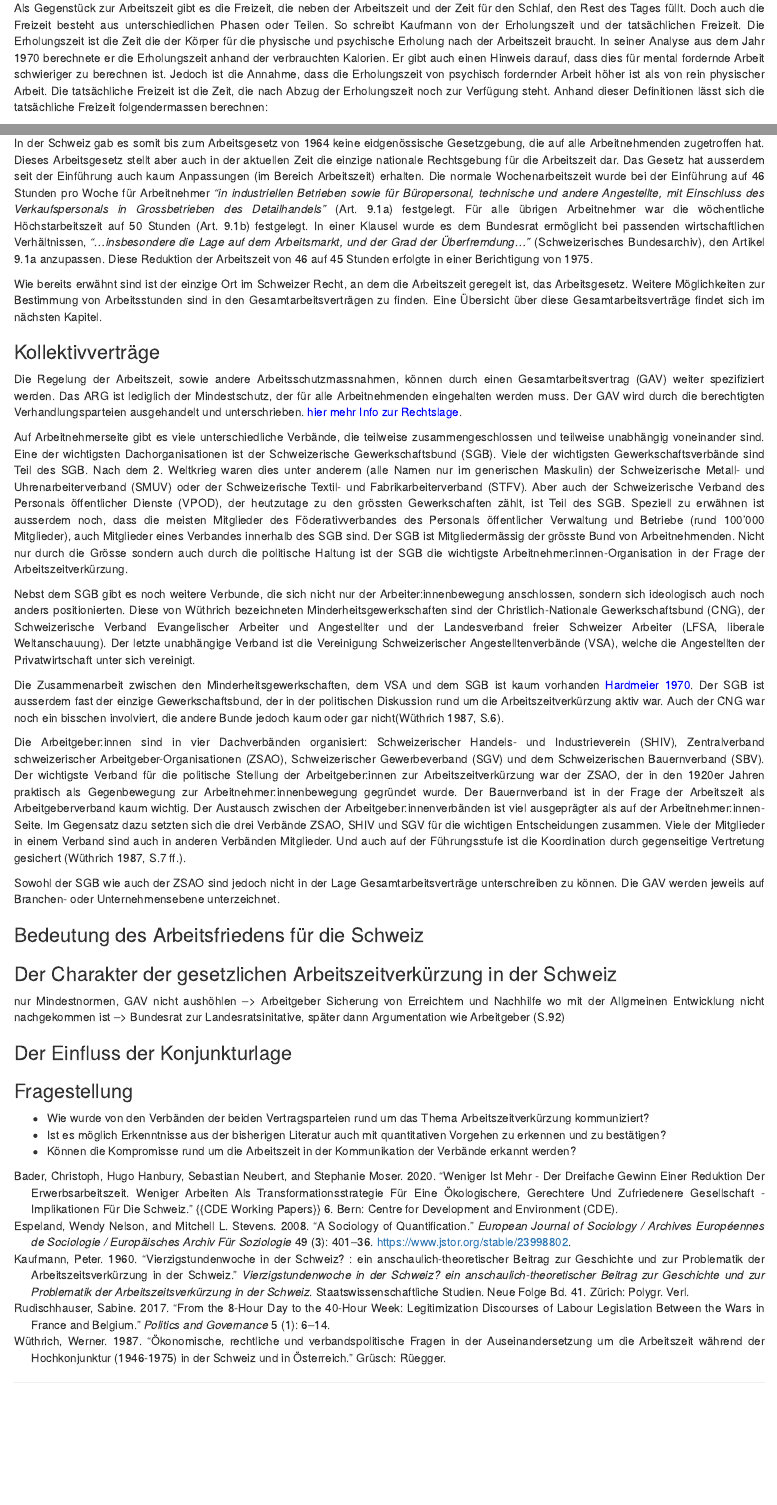
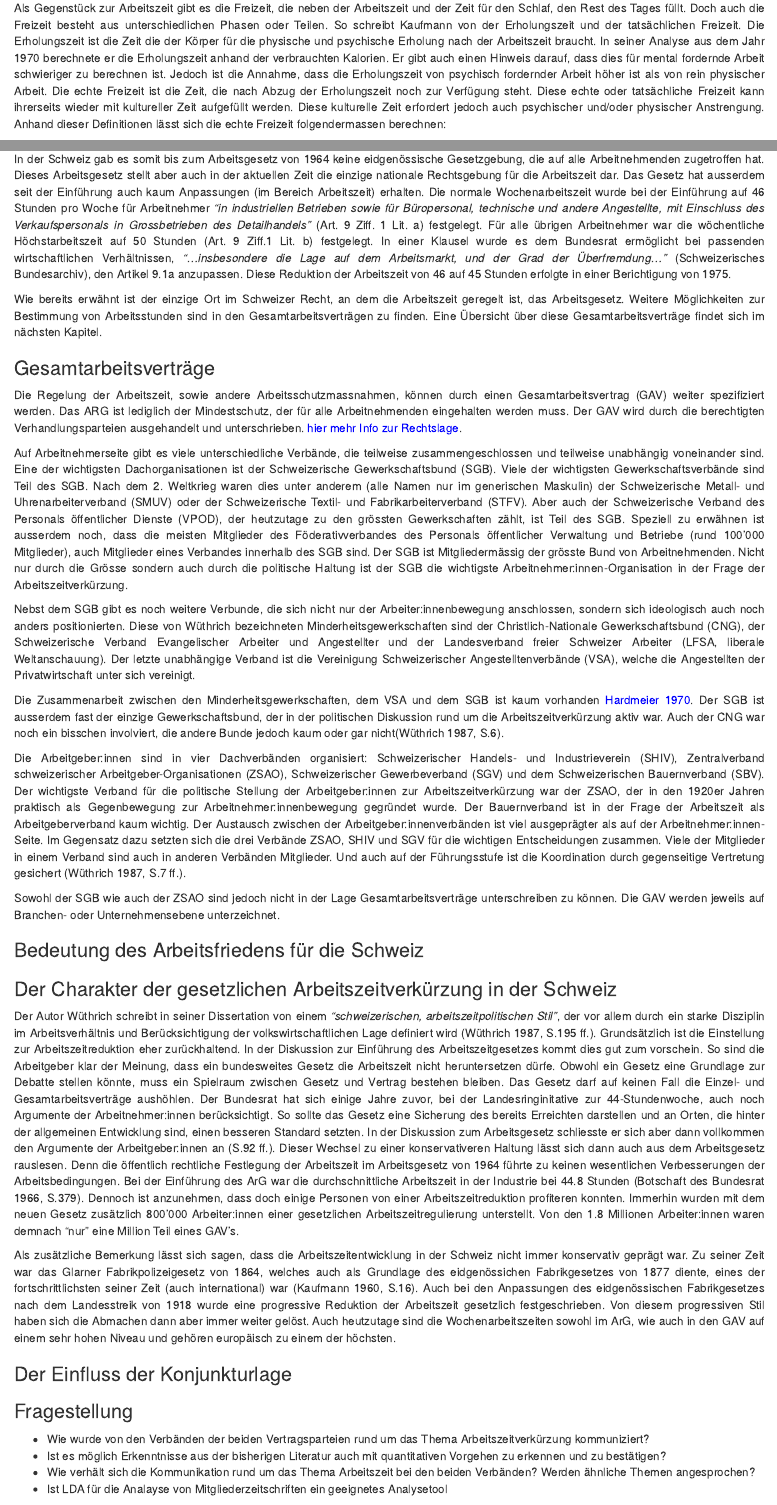
Before and after one commit to ging3RR/Masterarbeit, an R Markdown document (02_Forschungsgegenstand.Rmd): the page in a window 1100 px wide, from 790 px down, and a second part further down, joined at a grey line. The pictures show the output file 02_Forschungsgegenstand.html that the author committed with the source, opened offline.

Commit message:
Update Chapter 2

```diff
--- a/02_Forschungsgegenstand.Rmd
+++ b/02_Forschungsgegenstand.Rmd
@@ -27,5 +27,5 @@
 
 $$Arbeitszeit = produktive Arbeitszeit + Pausen + nicht-produktive Arbeitszeit + Überstunden$$
 
-Als Gegenstück zur Arbeitszeit gibt es die Freizeit, die neben der Arbeitszeit und der Zeit für den Schlaf, den Rest des Tages füllt. Doch auch die Freizeit besteht aus unterschiedlichen Phasen oder Teilen. So schreibt Kaufmann von der Erholungszeit und der tatsächlichen Freizeit. Die Erholungszeit ist die Zeit die der Körper für die physische und psychische Erholung nach der Arbeitszeit braucht. In seiner Analyse aus dem Jahr 1970 berechnete er die Erholungszeit anhand der verbrauchten Kalorien. Er gibt auch einen Hinweis darauf, dass dies für mental fordernde Arbeit schwieriger zu berechnen ist. Jedoch ist die Annahme, dass die Erholungszeit von psychisch fordernder Arbeit höher ist als von rein physischer Arbeit. Die tatsächliche Freizeit ist die Zeit, die nach Abzug der Erholungszeit noch zur Verfügung steht. Anhand dieser Definitionen lässt sich die tatsächliche Freizeit folgendermassen berechnen:
+Als Gegenstück zur Arbeitszeit gibt es die Freizeit, die neben der Arbeitszeit und der Zeit für den Schlaf, den Rest des Tages füllt. Doch auch die Freizeit besteht aus unterschiedlichen Phasen oder Teilen. So schreibt Kaufmann von der Erholungszeit und der tatsächlichen Freizeit. Die Erholungszeit ist die Zeit die der Körper für die physische und psychische Erholung nach der Arbeitszeit braucht. In seiner Analyse aus dem Jahr 1970 berechnete er die Erholungszeit anhand der verbrauchten Kalorien. Er gibt auch einen Hinweis darauf, dass dies für mental fordernde Arbeit schwieriger zu berechnen ist. Jedoch ist die Annahme, dass die Erholungszeit von psychisch fordernder Arbeit höher ist als von rein physischer Arbeit. Die echte Freizeit ist die Zeit, die nach Abzug der Erholungszeit noch zur Verfügung steht. Diese echte oder tatsächliche Freizeit kann ihrerseits wieder mit kultureller Zeit aufgefüllt werden. Diese kulturelle Zeit erfordert jedoch auch psychischer und/oder physischer Anstrengung. Anhand dieser Definitionen lässt sich die echte Freizeit folgendermassen berechnen:
 
@@ -68,11 +68,11 @@
 Für die Transportanstalten trat im Jahr 1873 ein *Bundesgesetz über den Bau und Betrieb von Eisenbahnen in Kraft*. In diesem Gesetz war die Arbeitszeit noch nicht geregelt, jedoch waren die Anzahl Freitage geregelt. Die Anzahl Freitage wurden mit jeder Anpassung der Arbeitszeit auch angepasst. Im Jahr 1956 waren gesetzlich 60 Ruhetage pro Jahr festgeschrieben. Die erste Arbeitszeitregulierung war 1890 in Kraft. Das *Bundesgesetz betreffend Arbeitszeit beim Betriebe der Eisenbahnen und anderer Transportanstalten* regelte die normale tägliche Arbeitszeit auf 12 Stunden (72 Stunden pro Woche). Dieses Bundesgesetz wurde in den Jahren 1902 (11 Stunden pro Tag = 66-Stundenwoche) und 1920 (8 Stunden pro Tag = 48-Stundenwoche) überarbeitet. Bis zum Arbeitsgesetz wurden lediglich 1948 und 1956 noch einige Veränderungen an den Ferien- und Ruhetagen vorgenommen. <br>
 Für das Bundespersonal wurde 1927 eine Bundesgesetz festgelegt. Die Arbeitszeit wurde auf 45.5 Stunden festgelegt.
 
-In der Schweiz gab es somit bis zum Arbeitsgesetz von 1964 keine eidgenössische Gesetzgebung, die auf alle Arbeitnehmenden zugetroffen hat. Dieses Arbeitsgesetz stellt aber auch in der aktuellen Zeit die einzige nationale Rechtsgebung für die Arbeitszeit dar. Das Gesetz hat ausserdem seit der Einführung auch kaum Anpassungen (im Bereich Arbeitszeit) erhalten. Die normale Wochenarbeitszeit wurde bei der Einführung auf 46 Stunden pro Woche für Arbeitnehmer *"in industriellen Betrieben sowie für Büropersonal, technische und andere Angestellte, mit Einschluss des Verkaufspersonals in Grossbetrieben des Detailhandels"* (Art. 9.1a) festgelegt. Für alle übrigen Arbeitnehmer war die wöchentliche Höchstarbeitszeit auf 50 Stunden (Art. 9.1b) festgelegt. In einer Klausel wurde es dem Bundesrat ermöglicht bei passenden wirtschaftlichen Verhältnissen, *"...insbesondere die Lage auf dem Arbeitsmarkt, und der Grad der Überfremdung..."* (Schweizerisches Bundesarchiv), den Artikel 9.1a anzupassen. Diese Reduktion der Arbeitszeit von 46 auf 45 Stunden erfolgte in einer Berichtigung von 1975.
+In der Schweiz gab es somit bis zum Arbeitsgesetz von 1964 keine eidgenössische Gesetzgebung, die auf alle Arbeitnehmenden zugetroffen hat. Dieses Arbeitsgesetz stellt aber auch in der aktuellen Zeit die einzige nationale Rechtsgebung für die Arbeitszeit dar. Das Gesetz hat ausserdem seit der Einführung auch kaum Anpassungen (im Bereich Arbeitszeit) erhalten. Die normale Wochenarbeitszeit wurde bei der Einführung auf 46 Stunden pro Woche für Arbeitnehmer *"in industriellen Betrieben sowie für Büropersonal, technische und andere Angestellte, mit Einschluss des Verkaufspersonals in Grossbetrieben des Detailhandels"* (Art. 9 Ziff. 1 Lit. a) festgelegt. Für alle übrigen Arbeitnehmer war die wöchentliche Höchstarbeitszeit auf 50 Stunden (Art. 9 Ziff.1 Lit. b) festgelegt. In einer Klausel wurde es dem Bundesrat ermöglicht bei passenden wirtschaftlichen Verhältnissen, *"...insbesondere die Lage auf dem Arbeitsmarkt, und der Grad der Überfremdung..."* (Schweizerisches Bundesarchiv), den Artikel 9.1a anzupassen. Diese Reduktion der Arbeitszeit von 46 auf 45 Stunden erfolgte in einer Berichtigung von 1975.
 
-Wie bereits erwähnt sind ist der einzige Ort im Schweizer Recht, an dem die Arbeitszeit geregelt ist, das Arbeitsgesetz. Weitere Möglichkeiten zur Bestimmung von Arbeitsstunden sind in den Gesamtarbeitsverträgen zu finden. Eine Übersicht über diese Gesamtarbeitsverträge findet sich im nächsten Kapitel.
+Wie bereits erwähnt ist der einzige Ort im Schweizer Recht, an dem die Arbeitszeit geregelt ist, das Arbeitsgesetz. Weitere Möglichkeiten zur Bestimmung von Arbeitsstunden sind in den Gesamtarbeitsverträgen zu finden. Eine Übersicht über diese Gesamtarbeitsverträge findet sich im nächsten Kapitel.
 
-### Kollektivverträge
+### Gesamtarbeitsverträge
 
 Die Regelung der Arbeitszeit, sowie andere Arbeitsschutzmassnahmen, können durch einen Gesamtarbeitsvertrag (GAV) weiter spezifiziert werden. Das ARG ist lediglich der Mindestschutz, der für alle Arbeitnehmenden eingehalten werden muss. Der GAV wird durch die berechtigten Verhandlungsparteien ausgehandelt und unterschrieben. `r colorize("hier mehr Info zur Rechtslage", "blue") `.
 
@@ -90,8 +90,10 @@
 ### Bedeutung des Arbeitsfriedens für die Schweiz
 
 ### Der Charakter der gesetzlichen Arbeitszeitverkürzung in der Schweiz
-nur Mindestnormen, GAV nicht aushöhlen --> Arbeitgeber
-Sicherung von Erreichtem und Nachhilfe wo mit der Allgmeinen Entwicklung nicht nachgekommen ist --> Bundesrat zur Landesratsinitative, später dann Argumentation wie Arbeitgeber (S.92)
+
+Der Autor Wüthrich schreibt in seiner Dissertation von einem *"schweizerischen, arbeitszeitpolitischen Stil"*, der vor allem durch ein starke Disziplin im Arbeitsverhältnis und Berücksichtigung der volkswirtschaftlichen Lage definiert wird [@alma99312190105505, S.195 ff.]. Grundsätzlich ist die Einstellung zur Arbeitszeitreduktion eher zurückhaltend. In der Diskussion zur Einführung des Arbeitszeitgesetzes kommt dies gut zum vorschein. So sind die Arbeitgeber klar der Meinung, dass ein bundesweites Gesetz die Arbeitszeit nicht heruntersetzen dürfe. Obwohl ein Gesetz eine Grundlage zur Debatte stellen könnte, muss ein Spielraum zwischen Gesetz und Vertrag bestehen bleiben. Das Gesetz darf auf keinen Fall die Einzel- und Gesamtarbeitsverträge aushöhlen. Der Bundesrat hat sich einige Jahre zuvor, bei der Landesringinitative zur 44-Stundenwoche, auch noch Argumente der Arbeitnehmer:innen berücksichtigt. So sollte das Gesetz eine Sicherung des bereits Erreichten darstellen und an Orten, die hinter der allgemeinen Entwicklung sind, einen besseren Standard setzten. In der Diskussion zum Arbeitsgesetz schliesste er sich aber dann vollkommen den Argumente der Arbeitgeber:innen an (S.92 ff.). Dieser Wechsel zu einer konservativeren Haltung lässt sich dann auch aus dem Arbeitsgesetz rauslesen. Denn die öffentlich rechtliche Festlegung der Arbeitszeit im Arbeitsgesetz von 1964 führte zu keinen wesentlichen Verbesserungen der Arbeitsbedingungen. Bei der Einführung des ArG war die durchschnittliche Arbeitszeit in der Industrie bei 44.8 Stunden (Botschaft des Bundesrat 1966, S.379). Dennoch ist anzunehmen, dass doch einige Personen von einer Arbeitszeitreduktion profiteren konnten. Immerhin wurden mit dem neuen Gesetz zusätzlich 800'000 Arbeiter:innen einer gesetzlichen Arbeitszeitregulierung unterstellt. Von den 1.8 Millionen Arbeiter:innen waren demnach "nur" eine Million Teil eines GAV's.
+
+Als zusätzliche Bemerkung lässt sich sagen, dass die Arbeitszeitentwicklung in der Schweiz nicht immer konservativ geprägt war. Zu seiner Zeit war das Glarner Fabrikpolizeigesetz von 1864, welches auch als Grundlage des eidgenössichen Fabrikgesetzes von 1877 diente, eines der fortschrittlichsten seiner Zeit (auch international) war [@kaufmannVierzigstundenwocheSchweizAnschaulichtheoretischer1960, S.16]. Auch bei den Anpassungen des eidgenössischen Fabrikgesetzes nach dem Landesstreik von 1918 wurde eine progressive Reduktion der Arbeitszeit gesetzlich festgeschrieben. Von diesem progressiven Stil haben sich die Abmachen dann aber immer weiter gelöst. Auch heutzutage sind die Wochenarbeitszeiten sowohl im ArG, wie auch in den GAV auf einem sehr hohen Niveau und gehören europäisch zu einem der höchsten.
 
 
 ### Der Einfluss der Konjunkturlage
@@ -100,4 +102,5 @@
 
 * Wie wurde von den Verbänden der beiden Vertragsparteien rund um das Thema Arbeitszeitverkürzung kommuniziert?
 * Ist es möglich Erkenntnisse aus der bisherigen Literatur auch mit quantitativen Vorgehen zu erkennen und zu bestätigen?
-* Können die Kompromisse rund um die Arbeitszeit in der Kommunikation der Verbände erkannt werden?
+* Wie verhält sich die Kommunikation rund um das Thema Arbeitszeit bei den beiden Verbänden? Werden ähnliche Themen angesprochen?
+* Ist LDA für die Analayse von Mitgliederzeitschriften ein geeignetes Analysetool
```
Also changed, not shown: 02_Forschungsgegenstand.html, 02_Forschungsgegenstand.Rmd (2 more changed lines).
